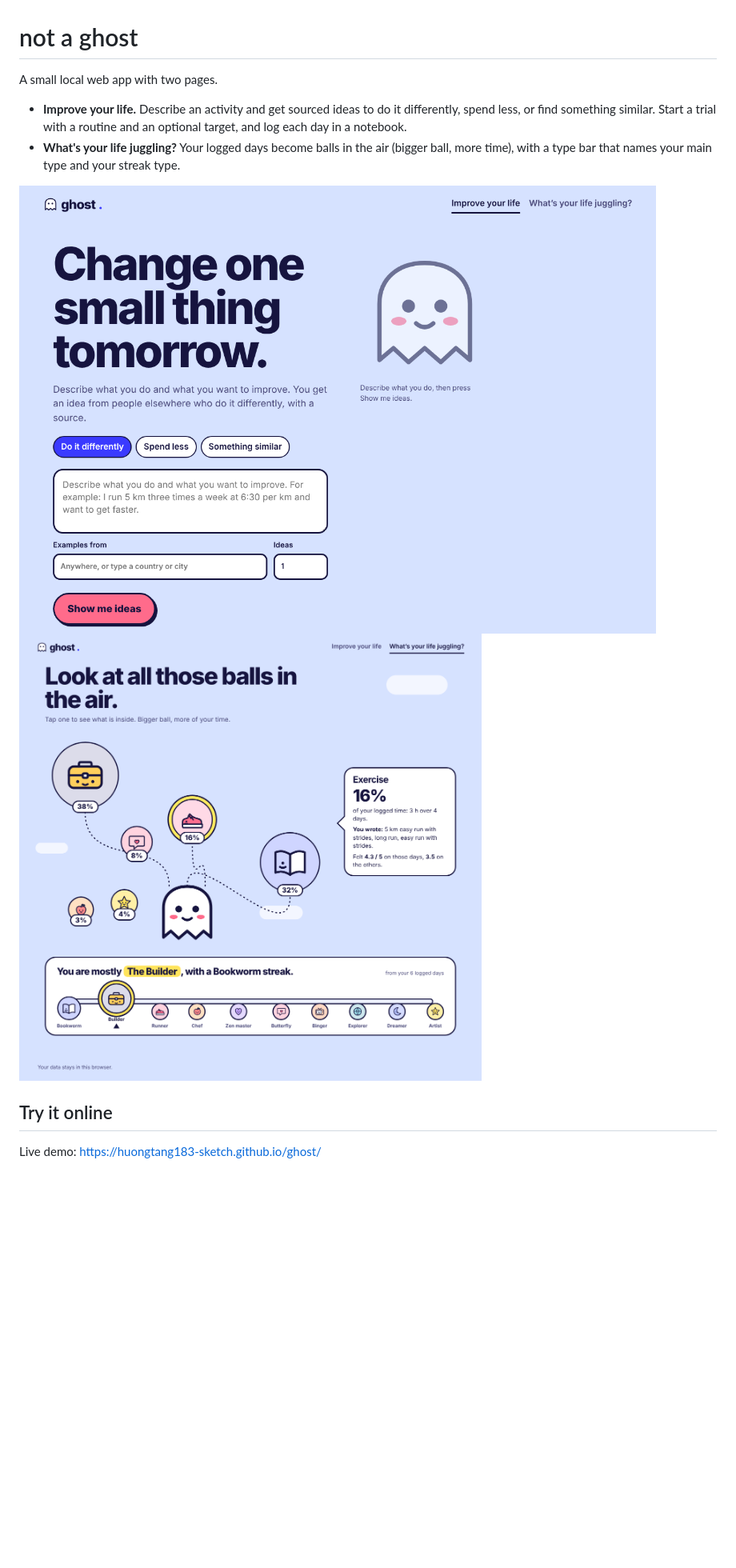
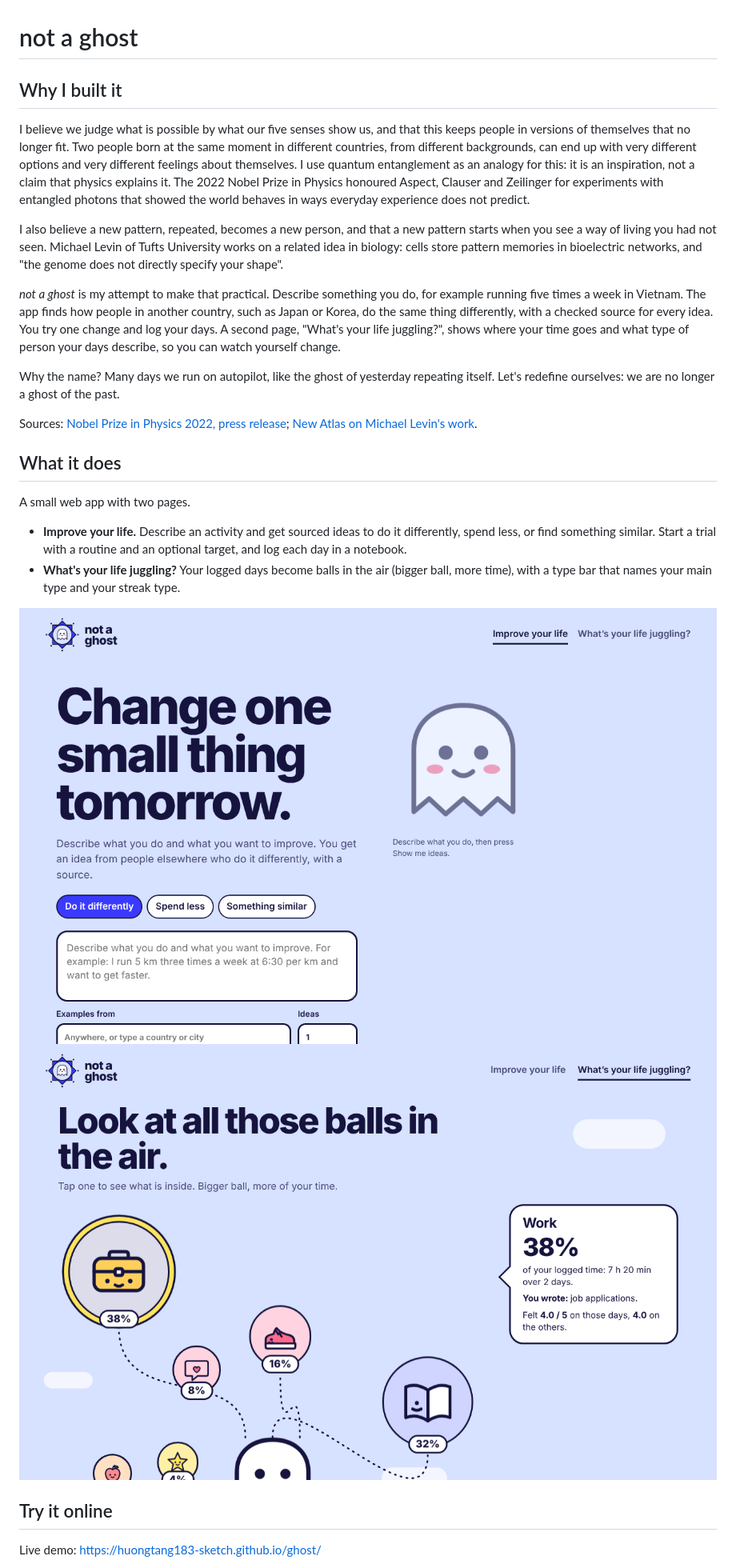
Before and after one commit to huongtang183-sketch/not-a-ghost, a Markdown page: README.md, the part around the change. Shown at 80% size. Drawn GitHub-style; pictures changed too: docs/improve.png, docs/juggling.png; blank space fills up the shorter version.

Commit message:
README: story first, new screenshots

```diff
--- a/README.md
+++ b/README.md
@@ -1,6 +1,20 @@
 # not a ghost
 
-A small local web app with two pages.
+## Why I built it
+
+I believe we judge what is possible by what our five senses show us, and that this keeps people in versions of themselves that no longer fit. Two people born at the same moment in different countries, from different backgrounds, can end up with very different options and very different feelings about themselves. I use quantum entanglement as an analogy for this: it is an inspiration, not a claim that physics explains it. The 2022 Nobel Prize in Physics honoured Aspect, Clauser and Zeilinger for experiments with entangled photons that showed the world behaves in ways everyday experience does not predict.
+
+I also believe a new pattern, repeated, becomes a new person, and that a new pattern starts when you see a way of living you had not seen. Michael Levin of Tufts University works on a related idea in biology: cells store pattern memories in bioelectric networks, and "the genome does not directly specify your shape".
+
+*not a ghost* is my attempt to make that practical. Describe something you do, for example running five times a week in Vietnam. The app finds how people in another country, such as Japan or Korea, do the same thing differently, with a checked source for every idea. You try one change and log your days. A second page, "What's your life juggling?", shows where your time goes and what type of person your days describe, so you can watch yourself change.
+
+Why the name? Many days we run on autopilot, like the ghost of yesterday repeating itself. Let's redefine ourselves: we are no longer a ghost of the past.
+
+Sources: [Nobel Prize in Physics 2022, press release](https://www.nobelprize.org/prizes/physics/2022/press-release/); [New Atlas on Michael Levin's work](https://newatlas.com/biology/levin-bioelectricity-cellular-intelligence-dna).
+
+## What it does
+
+A small web app with two pages.
 
 - **Improve your life.** Describe an activity and get sourced ideas to do it differently, spend less, or find something similar. Start a trial with a routine and an optional target, and log each day in a notebook.
 - **What's your life juggling?** Your logged days become balls in the air (bigger ball, more time), with a type bar that names your main type and your streak type.
```
